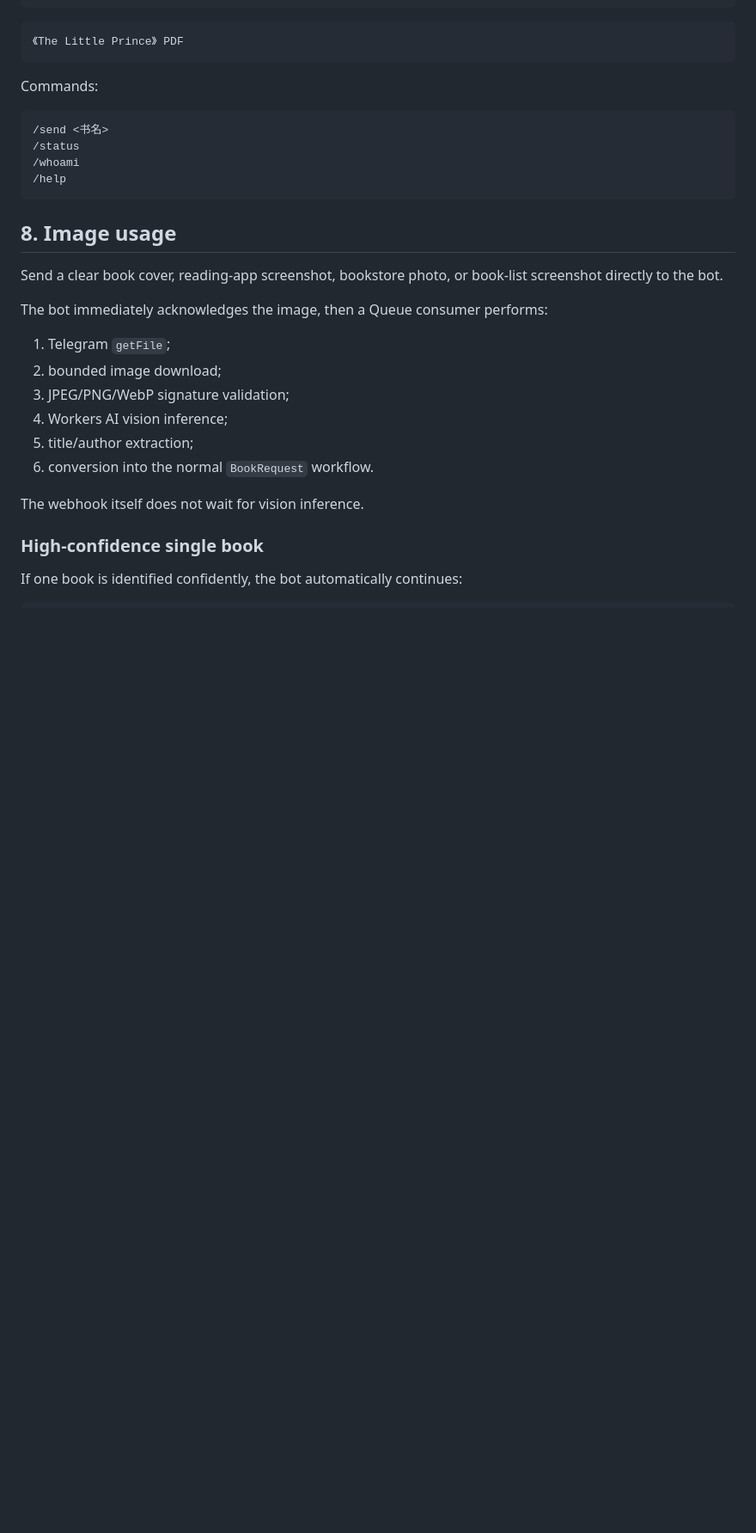
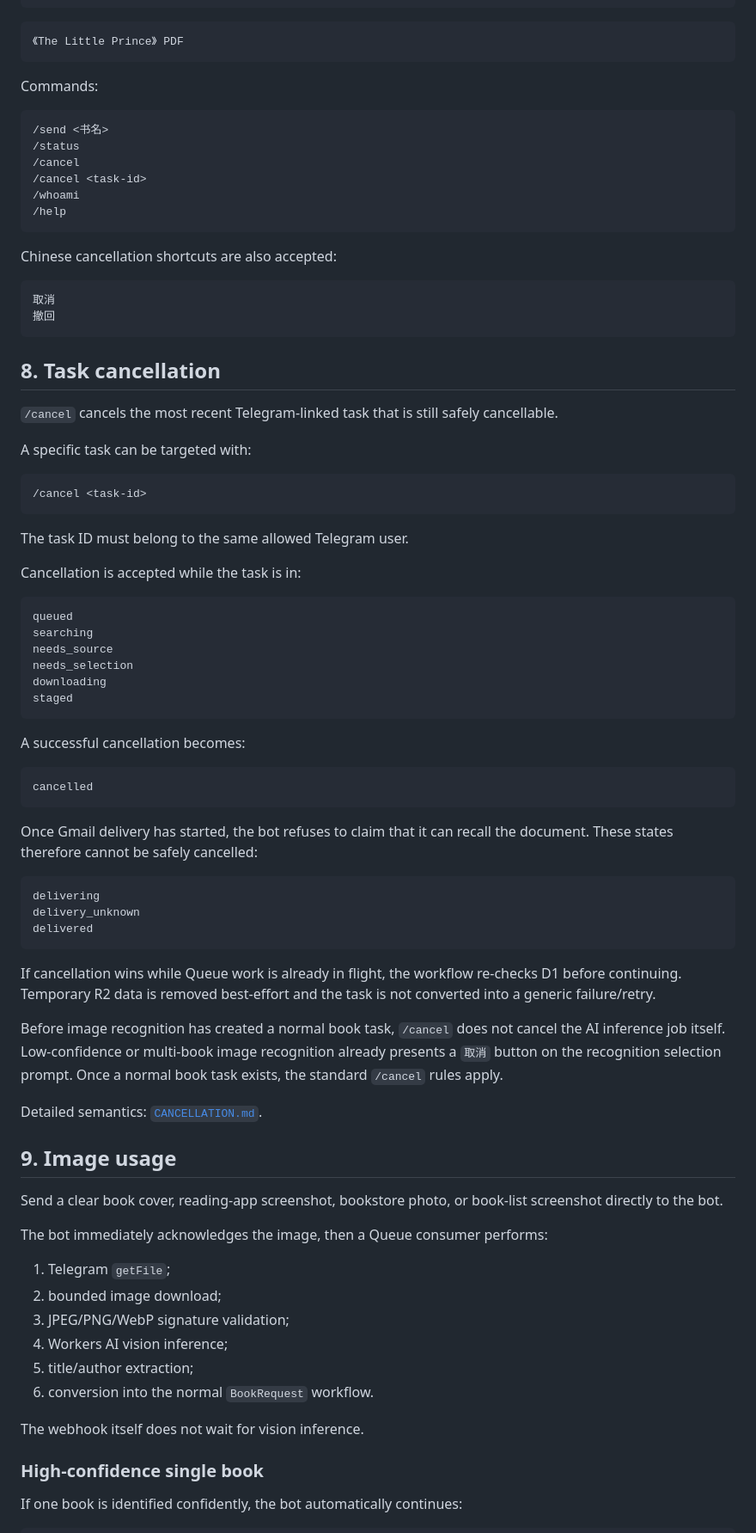
Before and after one commit to Felix8686/book-to-kindle, a Markdown page: docs/TELEGRAM.md, the part around one of its changes. Shown at 86% size. Rendered like a GitHub page; blank space fills up the shorter version.

Commit message:
docs: add Telegram cancellation commands

````diff
--- a/docs/TELEGRAM.md
+++ b/docs/TELEGRAM.md
@@ -162,11 +165,63 @@ Commands:
 ```text
 /send <书名>
 /status
+/cancel
+/cancel <task-id>
 /whoami
 /help
 ```
 
-## 8. Image usage
+Chinese cancellation shortcuts are also accepted:
+
+```text
+取消
+撤回
+```
+
+## 8. Task cancellation
+
+`/cancel` cancels the most recent Telegram-linked task that is still safely cancellable.
+
+A specific task can be targeted with:
+
+```text
+/cancel <task-id>
+```
+
+The task ID must belong to the same allowed Telegram user.
+
+Cancellation is accepted while the task is in:
+
+```text
+queued
+searching
+needs_source
+needs_selection
+downloading
+staged
+```
+
+A successful cancellation becomes:
+
+```text
+cancelled
+```
+
+Once Gmail delivery has started, the bot refuses to claim that it can recall the document. These states therefore cannot be safely cancelled:
+
+```text
+delivering
+delivery_unknown
+delivered
+```
+
+If cancellation wins while Queue work is already in flight, the workflow re-checks D1 before continuing. Temporary R2 data is removed best-effort and the task is not converted into a generic failure/retry.
+
+Before image recognition has created a normal book task, `/cancel` does not cancel the AI inference job itself. Low-confidence or multi-book image recognition already presents a `取消` button on the recognition selection prompt. Once a normal book task exists, the standard `/cancel` rules apply.
+
+Detailed semantics: [`CANCELLATION.md`](CANCELLATION.md).
+
+## 9. Image usage
 
 Send a clear book cover, reading-app screenshot, bookstore photo, or book-list screenshot directly to the bot.
 
````
Also changed, not shown: other parts of docs/TELEGRAM.md (+17 -7 lines).
